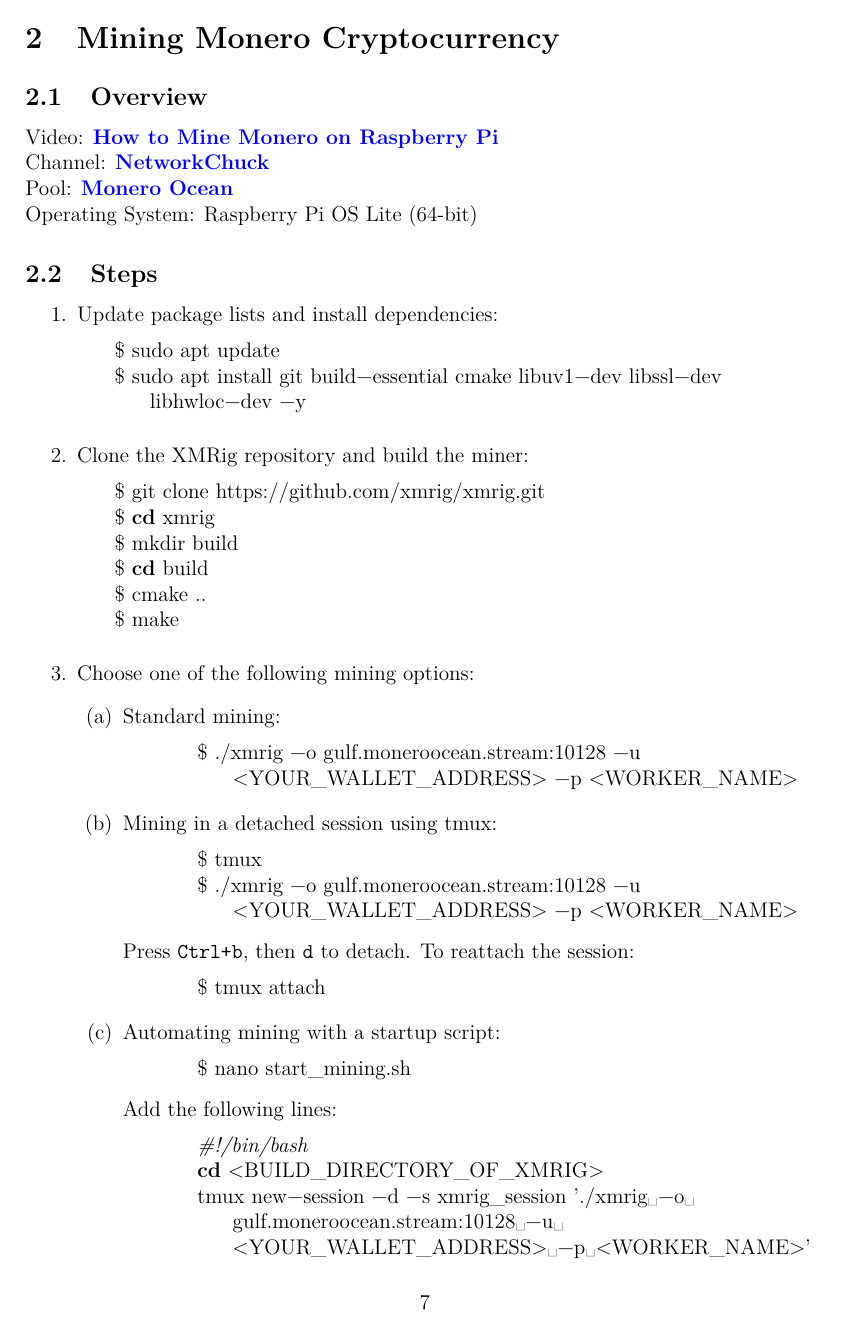
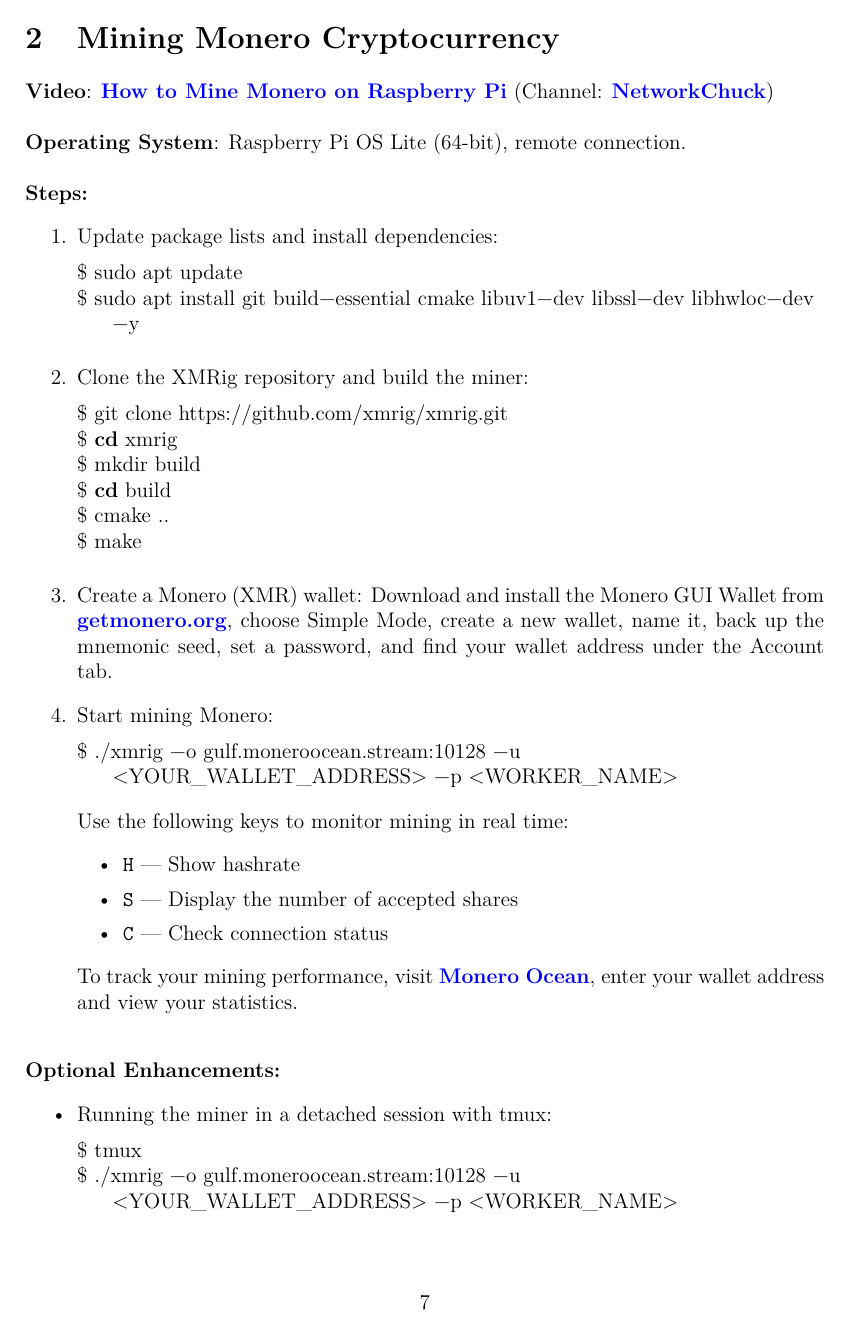
Before and after one commit to tautminas/raspberry-pi-5-projects, a LaTeX document (raspberry-pi-5-projects.tex, which reads sections/mining-monero-cryptocurrency.tex): page 8 of 17. Compiled offline with pdfLaTeX.

Commit message:
Refactor crypto mining section and adjust text above it accordingly

```diff
--- a/sections/mining-monero-cryptocurrency.tex
+++ b/sections/mining-monero-cryptocurrency.tex
@@ -1,12 +1,14 @@
 \section{Mining Monero Cryptocurrency}
 
-\subsection{Overview}
-Video: \href{https://www.youtube.com/watch?v=hHtGN_JzoP8}{\textbf{\color{blue}How to Mine Monero on Raspberry Pi}} \\
-Channel: \href{https://www.youtube.com/@NetworkChuck}{\textbf{\color{blue}NetworkChuck}} \\
-Pool: \href{https://moneroocean.stream/}{\textbf{\color{blue}Monero Ocean}} \\
-Operating System: Raspberry Pi OS Lite (64-bit)
+\noindent \textbf{Video}: \href{https://www.youtube.com/watch?v=hHtGN_JzoP8}{\textbf{\color{blue}How to Mine Monero on Raspberry Pi}} (Channel: \href{https://www.youtube.com/@NetworkChuck}{\textbf{\color{blue}NetworkChuck}})
 
-\subsection{Steps}
+\vspace{0.5cm}
+
+\noindent \textbf{Operating System}: Raspberry Pi OS Lite (64-bit), remote connection.
+
+\vspace{0.5cm}
+
+\noindent \textbf{Steps:}
 \begin{enumerate}
 \item Update package lists and install dependencies:
 \begin{lstlisting}[language=bash, breaklines=true, breakatwhitespace=true, columns=fullflexible]
@@ -24,20 +26,36 @@
 $ make
 \end{lstlisting}
 
-    \item Choose one of the following mining options:
-    \begin{enumerate}
-        \item Standard mining:
+\item Create a Monero (XMR) wallet: Download and install the Monero GUI Wallet from \href{https://www.getmonero.org}{\textbf{\color{blue}getmonero.org}}, choose Simple Mode, create a new wallet, name it, back up the mnemonic seed, set a password, and find your wallet address under the Account tab.
+
+\item Start mining Monero:
 \begin{lstlisting}[language=bash, breaklines=true, breakatwhitespace=true, columns=fullflexible]
 $ ./xmrig -o gulf.moneroocean.stream:10128 -u <YOUR_WALLET_ADDRESS> -p <WORKER_NAME>
 \end{lstlisting}
 
-        \item Mining in a detached session using tmux:
+Use the following keys to monitor mining in real time:
+\begin{itemize}
+\item \texttt{H} — Show hashrate
+\item \texttt{S} — Display the number of accepted shares
+\item \texttt{C} — Check connection status
+\end{itemize}
+
+To track your mining performance, visit \href{https://moneroocean.stream/}{\textbf{\color{blue}Monero Ocean}}, enter your wallet address and view your statistics.
+
+\end{enumerate}
+
+\vspace{0.5cm}
+
+\noindent \textbf{Optional Enhancements:}
+\begin{itemize}
+\item Running the miner in a detached session with tmux:
 \begin{lstlisting}[language=bash, breaklines=true, breakatwhitespace=true, columns=fullflexible]
 $ tmux
 $ ./xmrig -o gulf.moneroocean.stream:10128 -u <YOUR_WALLET_ADDRESS> -p <WORKER_NAME>
 \end{lstlisting}
-        Press \texttt{Ctrl+b}, then \texttt{d} to detach.
-        To reattach the session:
+Press \texttt{Ctrl+b}, then \texttt{d} to detach the session while keeping it running in the background.
+
+To reattach the session use the following command:
 \begin{lstlisting}[language=bash, breaklines=true, breakatwhitespace=true, columns=fullflexible]
 $ tmux attach
 \end{lstlisting}
```
Also changed, not shown: sections/hosting-a-dark-web-site.tex (+1 -1 lines), sections/raspberry-pi-5-preparation.tex (+1 -1 lines), sections/mining-monero-cryptocurrency.tex (5 more changed lines). Lines whose indentation alone changed are shown as unchanged.
